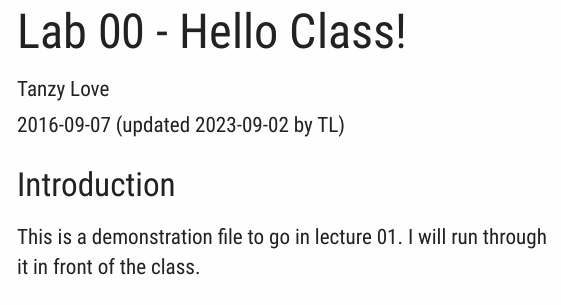
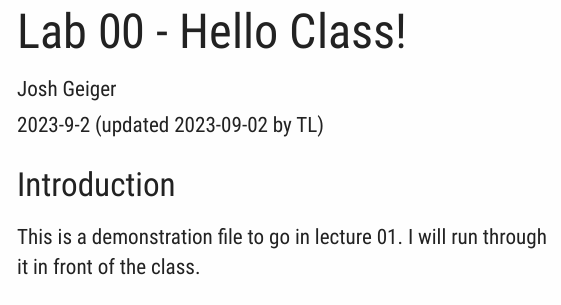
Before and after one commit to bst-urmc/setup-check-assignment-0-jgeiger4, an R Markdown document (lab00-hello-class.Rmd): the page in a window 1100 px wide, from its top. Rendered offline with R 4.5, knitr and Pandoc, with nearby package versions; a font, style sheet, LaTeX package, included part or bibliography that could not be used is replaced or left out; long lines of code are wrapped.

Commit message:
Author name change

```diff
--- a/lab00-hello-class.Rmd
+++ b/lab00-hello-class.Rmd
@@ -1,7 +1,7 @@
 ---
 title: "Lab 00 - Hello Class!"
-date: "2016-09-07 (updated `r Sys.Date()` by TL)"
-author: "Tanzy Love"
+date: "2023-9-2 (updated `r Sys.Date()` by TL)"
+author: "Josh Geiger"
 output:
   tufte::tufte_html:
     tufte_variant: "envisioned"
```
